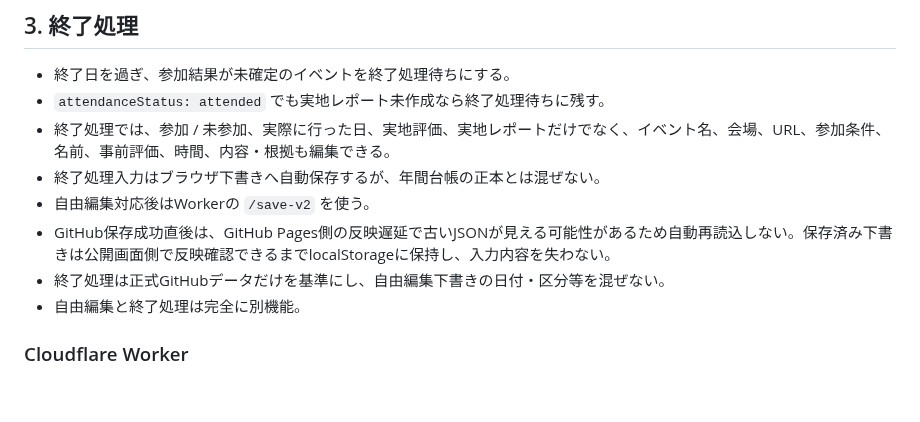
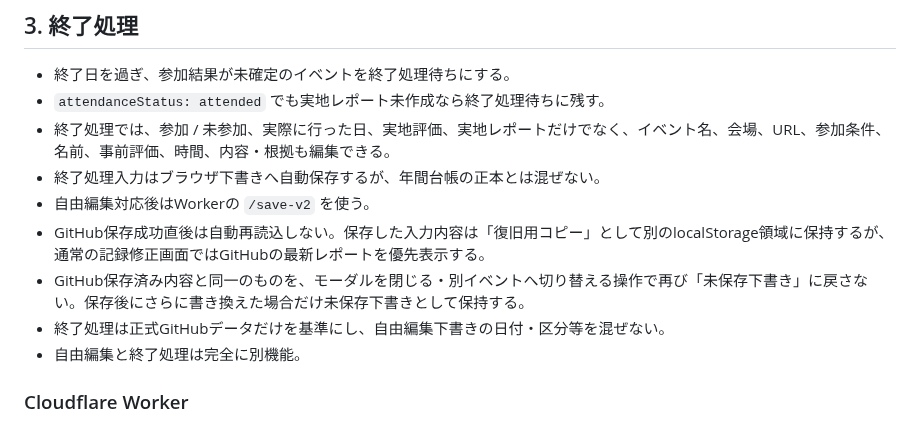
Before and after one commit to rensei11/01-event, a Markdown page: 現在の仕様.md, the part around the change. GitHub-like rendering; blank space fills up the shorter version.

Commit message:
Document saved-report backup behavior

```diff
--- a/現在の仕様.md
+++ b/現在の仕様.md
@@ -40,7 +40,8 @@ GitHubリポジトリ：`rensei11/01-event`
 - 終了処理では、参加 / 未参加、実際に行った日、実地評価、実地レポートだけでなく、イベント名、会場、URL、参加条件、名前、事前評価、時間、内容・根拠も編集できる。
 - 終了処理入力はブラウザ下書きへ自動保存するが、年間台帳の正本とは混ぜない。
 - 自由編集対応後はWorkerの `/save-v2` を使う。
-- GitHub保存成功直後は、GitHub Pages側の反映遅延で古いJSONが見える可能性があるため自動再読込しない。保存済み下書きは公開画面側で反映確認できるまでlocalStorageに保持し、入力内容を失わない。
+- GitHub保存成功直後は自動再読込しない。保存した入力内容は「復旧用コピー」として別のlocalStorage領域に保持するが、通常の記録修正画面ではGitHubの最新レポートを優先表示する。
+- GitHub保存済み内容と同一のものを、モーダルを閉じる・別イベントへ切り替える操作で再び「未保存下書き」に戻さない。保存後にさらに書き換えた場合だけ未保存下書きとして保持する。
 - 終了処理は正式GitHubデータだけを基準にし、自由編集下書きの日付・区分等を混ぜない。
 - 自由編集と終了処理は完全に別機能。
 
```
